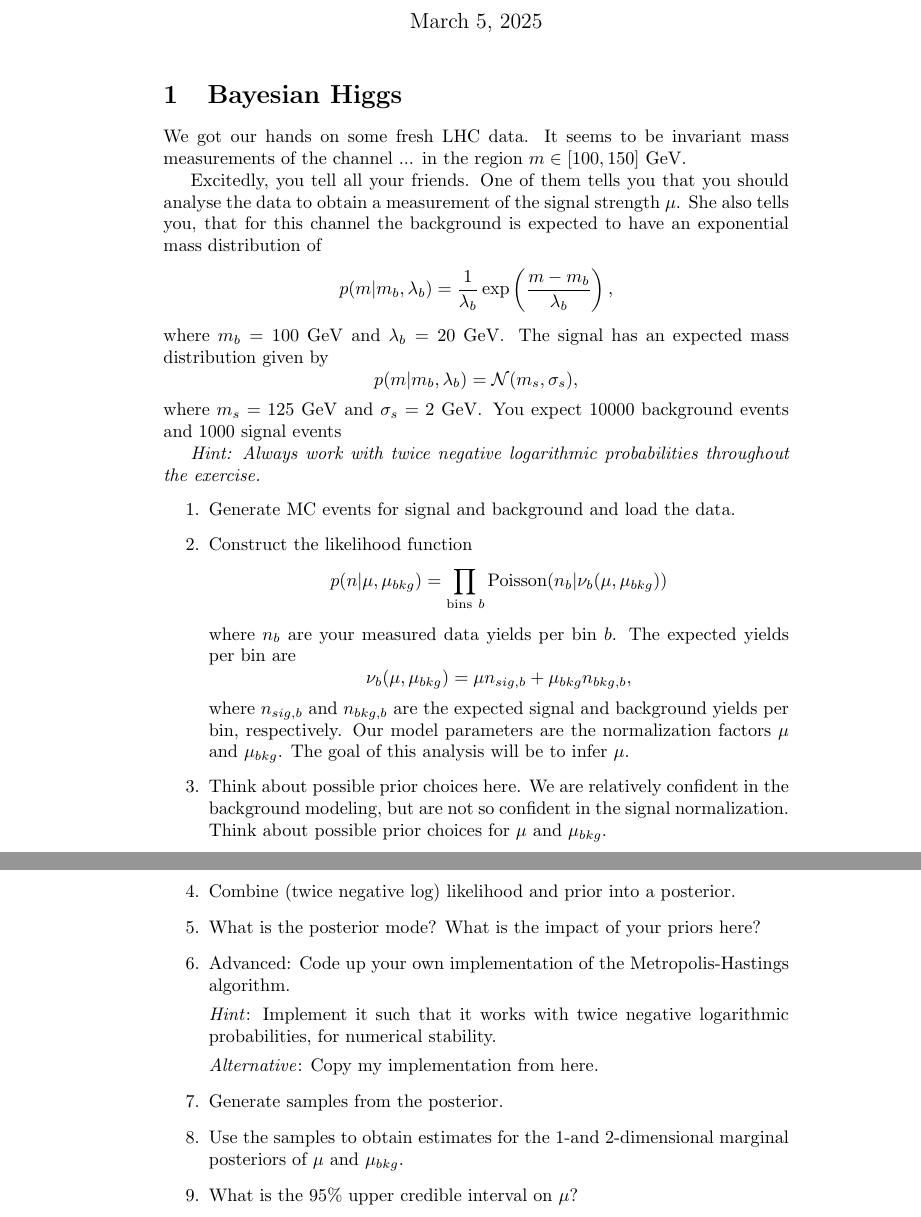
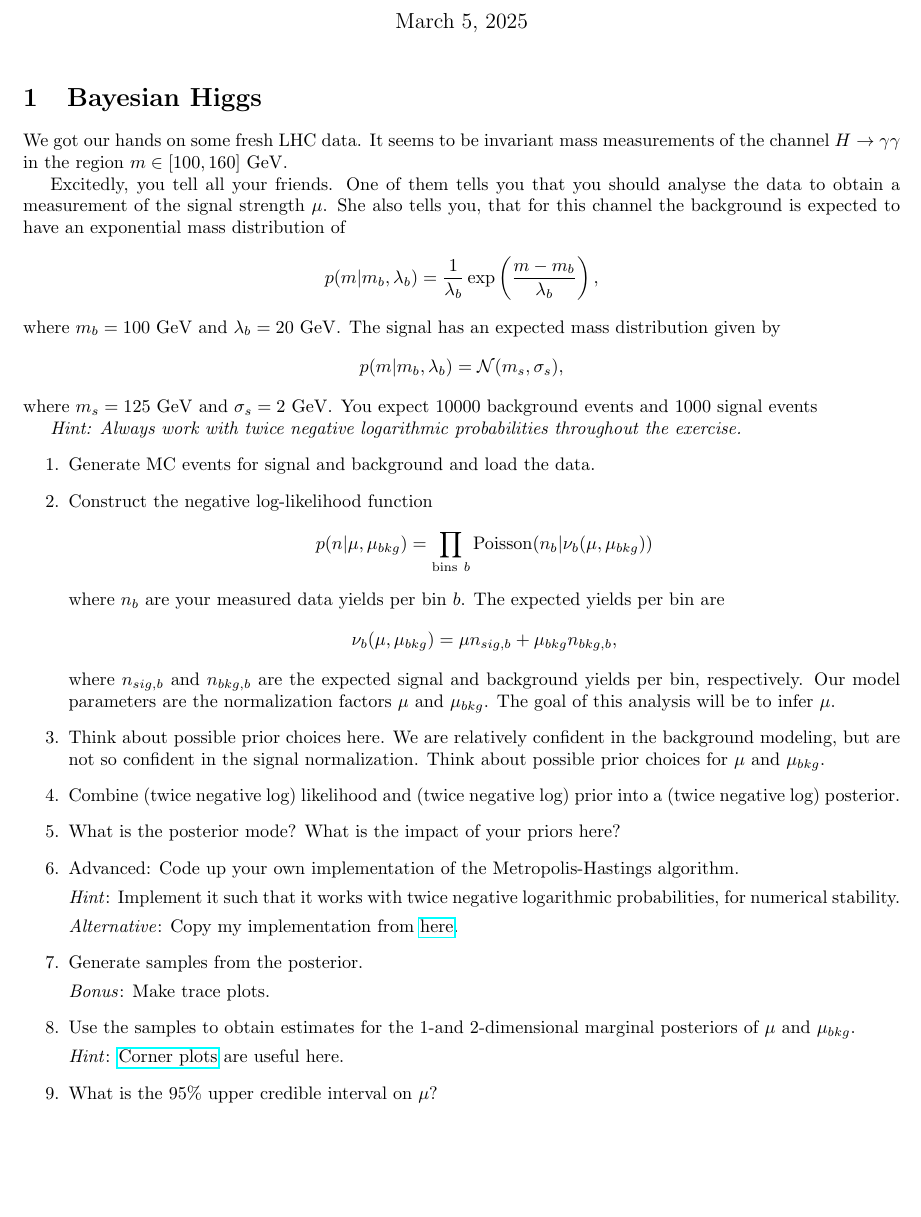
Before and after one commit to lorenzennio/icsc-bayesian-inference, a LaTeX problem sheet (exercise/exercise.tex): two parts of pages 1 and 2 of 2 before the commit and part of the page after it, the two joined at a grey line, cut so that both start at the same text, the shorter picture padded with empty space. Compiled offline with pdfLaTeX.

Commit message:
update exercise description

```diff
--- a/exercise/exercise.tex
+++ b/exercise/exercise.tex
@@ -6,6 +6,9 @@
 
 \documentclass{article}
 \usepackage[utf8]{inputenc}
+
+\usepackage[a4paper, margin=2cm]{geometry}
+\usepackage{hyperref}
 
 \title{Bayesian inference in particle physics}
 
@@ -18,7 +21,7 @@
 
 
 \section{Bayesian Higgs}
-We got our hands on some fresh LHC data. It seems to be invariant mass measurements of the channel ... in the region $m \in [100, 150]~\mathrm{GeV}$.
+We got our hands on some fresh LHC data. It seems to be invariant mass measurements of the channel $H\to \gamma \gamma$ in the region $m \in [100, 160]~\mathrm{GeV}$.
 
 Excitedly, you tell all your friends. One of them tells you that you should analyse the data to obtain a measurement of the signal strength $\mu$. She also tells you, that for this channel the background is expected to have an exponential mass distribution of
 $$p(m|m_b, \lambda_b) =\frac{1}{\lambda_b} \exp\left(\frac{m-m_b}{\lambda_b}\right),$$
@@ -30,7 +33,7 @@ where $m_s=125~\mathrm{GeV}$ and $\sigma_s=2~\mathrm{GeV}$. You expect $10000$ b
 \begin{enumerate}
     \item Generate MC events for signal and background and load the data. %provide this
 
-    \item Construct the likelihood function
+    \item Construct the negative log-likelihood function
     $$p(n|\mu, \mu_{bkg}) = \prod_{\mathrm{bins}~b} \mathrm{Poisson}(n_b|\nu_b(\mu, \mu_{bkg}))$$
     where $n_b$ are your measured data yields per bin $b$. The expected yields per bin are
     $$\nu_b(\mu, \mu_{bkg}) = \mu n_{sig,b} + \mu_{bkg} n_{bkg, b},$$
@@ -39,7 +42,7 @@ where $m_s=125~\mathrm{GeV}$ and $\sigma_s=2~\mathrm{GeV}$. You expect $10000$ b
     \item Think about possible prior choices here. We are relatively confident in the background modeling, but are not so confident in the signal normalization. Think about possible prior choices for $\mu$ and $\mu_{bkg}$.
     % $$p(\mu_{bkg}) = \mathcal{N}(\mu_{bkg}|1, 0.5).$$
 
-    \item Combine (twice negative log) likelihood and prior into a posterior.
+    \item Combine (twice negative log) likelihood and (twice negative log) prior into a (twice negative log) posterior.
 
     \item What is the posterior mode? What is the impact of your priors here?
 
@@ -49,15 +52,20 @@ where $m_s=125~\mathrm{GeV}$ and $\sigma_s=2~\mathrm{GeV}$. You expect $10000$ b
 
     \textit{Hint}: Implement it such that it works with twice negative logarithmic probabilities, for numerical stability.
 
-    \textit{Alternative}: Copy my implementation from here. %TODO
+    \textit{Alternative}: Copy my implementation from \href{https://github.com/lorenzennio/icsc-bayesian-inference/blob/main/mcmc.py}{here}.
 
     \item Generate samples from the posterior.
 
+    \textit{Bonus}: Make trace plots.
+
     \item Use the samples to obtain estimates for the 1-and 2-dimensional marginal posteriors of $\mu$ and $\mu_{bkg}$.
+
+    \textit{Hint}: \href{https://corner.readthedocs.io/en/latest/}{Corner plots} are useful here.
 
     \item What is the 95\% upper credible interval on $\mu$?
 
     \item What are the 68\% and 95\% highest density intervals of $\mu$ and $\mu_{bkg}$?
+
 
 \end{enumerate}
 
```
Also changed, not shown: exercise/exercise.pdf.
